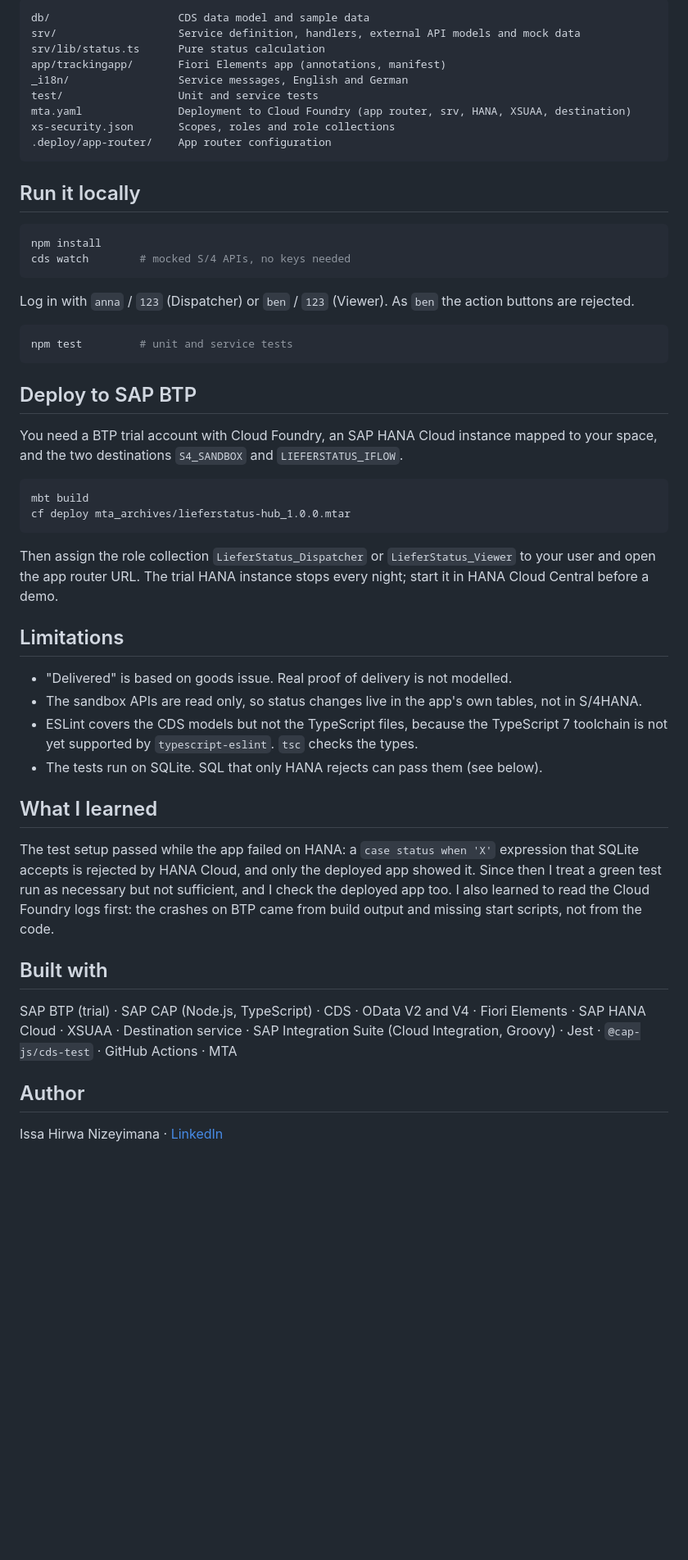
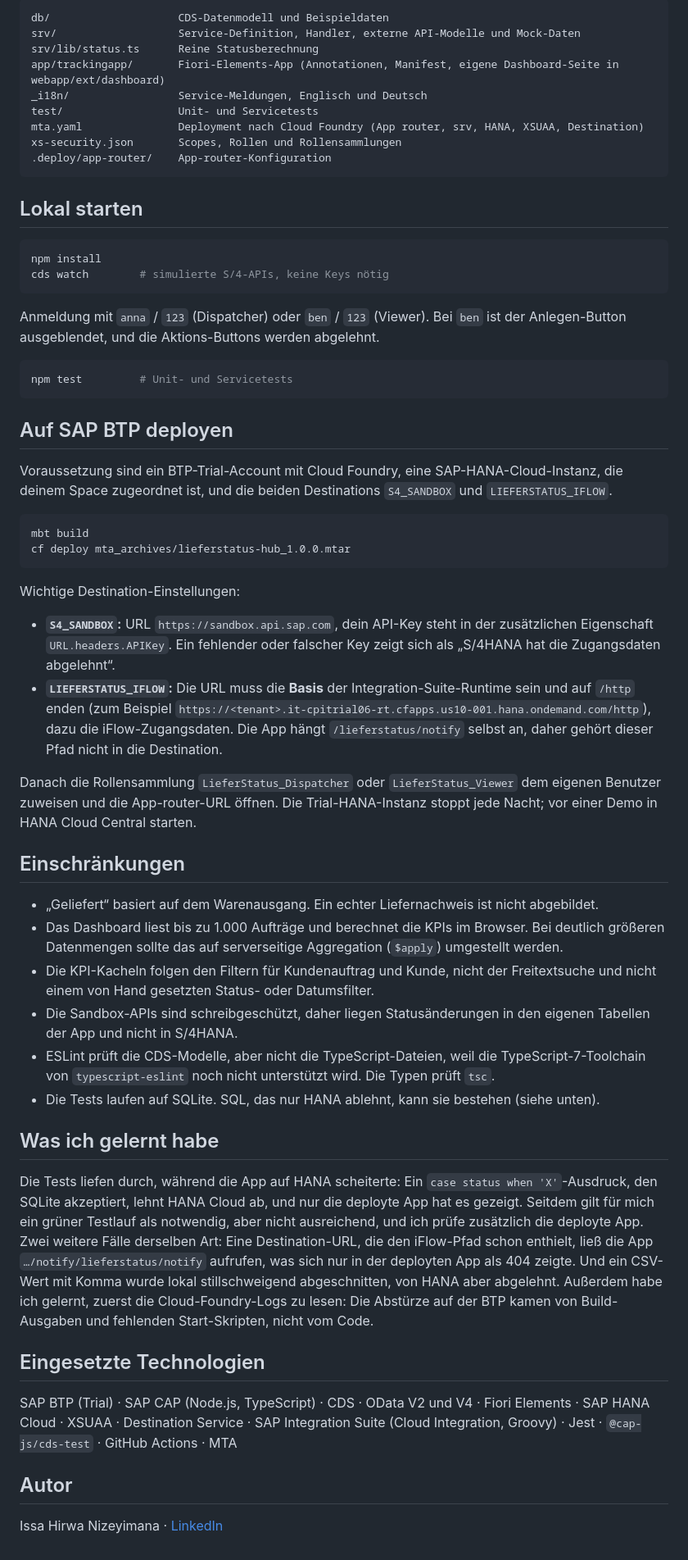
Before and after one commit to nizeyimanaissa-hub/lieferstatus-hub, a Markdown page: README.md, the part around one of its changes. Shown at 82% size. Drawn GitHub-style; blank space fills up the shorter version.

````diff
--- a/README.md
+++ b/README.md
@@ -98,55 +99,62 @@ The service tests run against SQLite in memory with mocked S/4 APIs and no iFlow
 
 ```text
-db/                    CDS data model and sample data
-srv/                   Service definition, handlers, external API models and mock data
-srv/lib/status.ts      Pure status calculation
-app/trackingapp/       Fiori Elements app (annotations, manifest)
-_i18n/                 Service messages, English and German
-test/                  Unit and service tests
-mta.yaml               Deployment to Cloud Foundry (app router, srv, HANA, XSUAA, destination)
-xs-security.json       Scopes, roles and role collections
-.deploy/app-router/    App router configuration
+db/                    CDS-Datenmodell und Beispieldaten
+srv/                   Service-Definition, Handler, externe API-Modelle und Mock-Daten
+srv/lib/status.ts      Reine Statusberechnung
+app/trackingapp/       Fiori-Elements-App (Annotationen, Manifest, eigene Dashboard-Seite in webapp/ext/dashboard)
+_i18n/                 Service-Meldungen, Englisch und Deutsch
+test/                  Unit- und Servicetests
+mta.yaml               Deployment nach Cloud Foundry (App router, srv, HANA, XSUAA, Destination)
+xs-security.json       Scopes, Rollen und Rollensammlungen
+.deploy/app-router/    App-router-Konfiguration
 ```
 
-## Run it locally
+## Lokal starten
 
 ```bash
 npm install
-cds watch        # mocked S/4 APIs, no keys needed
+cds watch        # simulierte S/4-APIs, keine Keys nötig
 ```
 
-Log in with `anna` / `123` (Dispatcher) or `ben` / `123` (Viewer). As `ben` the action buttons are rejected.
+Anmeldung mit `anna` / `123` (Dispatcher) oder `ben` / `123` (Viewer). Bei `ben` ist der Anlegen-Button ausgeblendet, und die Aktions-Buttons werden abgelehnt.
 
 ```bash
-npm test         # unit and service tests
+npm test         # Unit- und Servicetests
 ```
 
-## Deploy to SAP BTP
+## Auf SAP BTP deployen
 
-You need a BTP trial account with Cloud Foundry, an SAP HANA Cloud instance mapped to your space, and the two destinations `S4_SANDBOX` and `LIEFERSTATUS_IFLOW`.
+Voraussetzung sind ein BTP-Trial-Account mit Cloud Foundry, eine SAP-HANA-Cloud-Instanz, die deinem Space zugeordnet ist, und die beiden Destinations `S4_SANDBOX` und `LIEFERSTATUS_IFLOW`.
 
 ```bash
 mbt build
 cf deploy mta_archives/lieferstatus-hub_1.0.0.mtar
 ```
 
-Then assign the role collection `LieferStatus_Dispatcher` or `LieferStatus_Viewer` to your user and open the app router URL. The trial HANA instance stops every night; start it in HANA Cloud Central before a demo.
+Wichtige Destination-Einstellungen:
 
-## Limitations
+- **`S4_SANDBOX`:** URL `https://sandbox.api.sap.com`, dein API-Key steht in der zusätzlichen Eigenschaft `URL.headers.APIKey`. Ein fehlender oder falscher Key zeigt sich als „S/4HANA hat die Zugangsdaten abgelehnt“.
+- **`LIEFERSTATUS_IFLOW`:** Die URL muss die **Basis** der Integration-Suite-Runtime sein und auf `/http` enden (zum Beispiel `https://<tenant>.it-cpitrial06-rt.cfapps.us10-001.hana.ondemand.com/http`), dazu die iFlow-Zugangsdaten. Die App hängt `/lieferstatus/notify` selbst an, daher gehört dieser Pfad nicht in die Destination.
 
-- "Delivered" is based on goods issue. Real proof of delivery is not modelled.
-- The sandbox APIs are read only, so status changes live in the app's own tables, not in S/4HANA.
-- ESLint covers the CDS models but not the TypeScript files, because the TypeScript 7 toolchain is not yet supported by `typescript-eslint`. `tsc` checks the types.
-- The tests run on SQLite. SQL that only HANA rejects can pass them (see below).
+Danach die Rollensammlung `LieferStatus_Dispatcher` oder `LieferStatus_Viewer` dem eigenen Benutzer zuweisen und die App-router-URL öffnen. Die Trial-HANA-Instanz stoppt jede Nacht; vor einer Demo in HANA Cloud Central starten.
 
-## What I learned
+## Einschränkungen
 
-The test setup passed while the app failed on HANA: a `case status when 'X'` expression that SQLite accepts is rejected by HANA Cloud, and only the deployed app showed it. Since then I treat a green test run as necessary but not sufficient, and I check the deployed app too. I also learned to read the Cloud Foundry logs first: the crashes on BTP came from build output and missing start scripts, not from the code.
+- „Geliefert“ basiert auf dem Warenausgang. Ein echter Liefernachweis ist nicht abgebildet.
+- Das Dashboard liest bis zu 1.000 Aufträge und berechnet die KPIs im Browser. Bei deutlich größeren Datenmengen sollte das auf serverseitige Aggregation (`$apply`) umgestellt werden.
+- Die KPI-Kacheln folgen den Filtern für Kundenauftrag und Kunde, nicht der Freitextsuche und nicht einem von Hand gesetzten Status- oder Datumsfilter.
+- Die Sandbox-APIs sind schreibgeschützt, daher liegen Statusänderungen in den eigenen Tabellen der App und nicht in S/4HANA.
+- ESLint prüft die CDS-Modelle, aber nicht die TypeScript-Dateien, weil die TypeScript-7-Toolchain von `typescript-eslint` noch nicht unterstützt wird. Die Typen prüft `tsc`.
+- Die Tests laufen auf SQLite. SQL, das nur HANA ablehnt, kann sie bestehen (siehe unten).
 
-## Built with
+## Was ich gelernt habe
 
-SAP BTP (trial) · SAP CAP (Node.js, TypeScript) · CDS · OData V2 and V4 · Fiori Elements · SAP HANA Cloud · XSUAA · Destination service · SAP Integration Suite (Cloud Integration, Groovy) · Jest · `@cap-js/cds-test` · GitHub Actions · MTA
+Die Tests liefen durch, während die App auf HANA scheiterte: Ein `case status when 'X'`-Ausdruck, den SQLite akzeptiert, lehnt HANA Cloud ab, und nur die deployte App hat es gezeigt. Seitdem gilt für mich ein grüner Testlauf als notwendig, aber nicht ausreichend, und ich prüfe zusätzlich die deployte App. Zwei weitere Fälle derselben Art: Eine Destination-URL, die den iFlow-Pfad schon enthielt, ließ die App `…/notify/lieferstatus/notify` aufrufen, was sich nur in der deployten App als 404 zeigte. Und ein CSV-Wert mit Komma wurde lokal stillschweigend abgeschnitten, von HANA aber abgelehnt. Außerdem habe ich gelernt, zuerst die Cloud-Foundry-Logs zu lesen: Die Abstürze auf der BTP kamen von Build-Ausgaben und fehlenden Start-Skripten, nicht vom Code.
 
-## Author
+## Eingesetzte Technologien
+
+SAP BTP (Trial) · SAP CAP (Node.js, TypeScript) · CDS · OData V2 und V4 · Fiori Elements · SAP HANA Cloud · XSUAA · Destination Service · SAP Integration Suite (Cloud Integration, Groovy) · Jest · `@cap-js/cds-test` · GitHub Actions · MTA
+
+## Autor
 
 Issa Hirwa Nizeyimana · [LinkedIn](https://www.linkedin.com/in/issa-hirwa-nizeyimana-245a393bb)
````
Also changed, not shown: other parts of README.md (+59 -58 lines), README.en.md (added, +160 -0 lines), docs/img/Dashboard.png (added), docs/img/Object.png (added), 9 other files.
